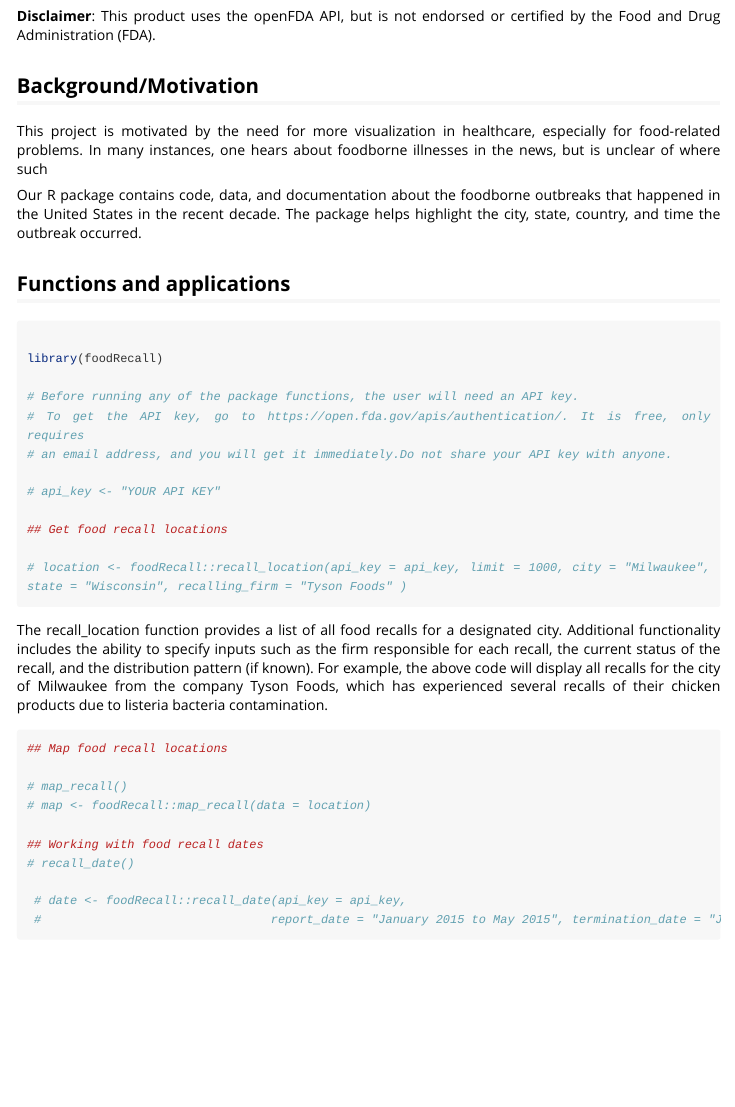
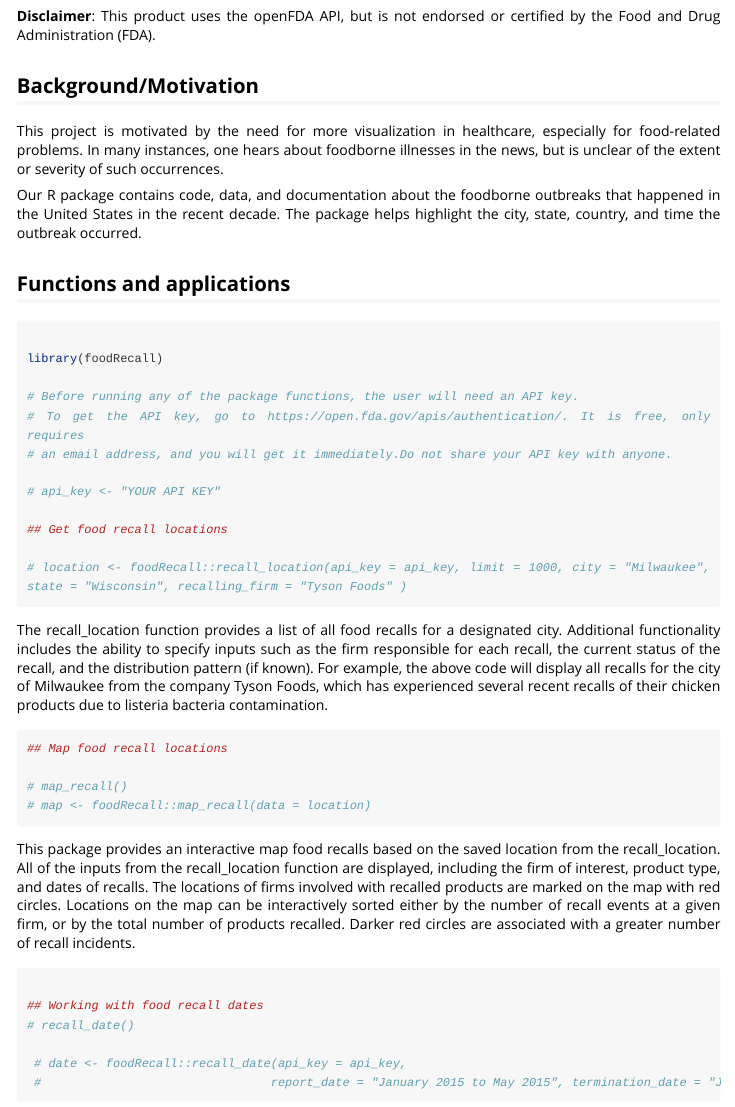
Before and after one commit to loganjohnson0/USDA.EPA.Package, an R Markdown document (vignettes/foodRecall.Rmd): the page in a window 1100 px wide, from 190 px down. Rendered offline with R 4.5, knitr and Pandoc, with nearby package versions; long lines of code are wrapped.

Commit message:
Update foodRecall.Rmd
Vignette update

````diff
--- a/vignettes/foodRecall.Rmd
+++ b/vignettes/foodRecall.Rmd
@@ -27,7 +27,7 @@ knitr::opts_chunk$set(
 ## Background/Motivation
 
 This project is motivated by the need for more visualization in healthcare, especially for food-related problems. In many instances, one hears about foodborne illnesses in
-the news, but is unclear of where such
+the news, but is unclear of the extent or severity of such occurrences.
 
 Our R package contains code, data, and documentation about the foodborne outbreaks that happened in the United States in the recent decade. The package helps highlight the city, state, country, and time the outbreak occurred.
 
@@ -48,18 +48,26 @@ library(foodRecall)
 # location <- foodRecall::recall_location(api_key = api_key, limit = 1000, city = "Milwaukee", state = "Wisconsin", recalling_firm = "Tyson Foods" )
 
 ```
-The recall_location function provides a list of all food recalls for a designated city. Additional functionality includes the ability to specify inputs such as the firm responsible for each recall, the current status of the recall, and the distribution pattern (if known). For example, the above code will display all recalls for the city of Milwaukee from the company Tyson Foods, which has experienced several recalls of their chicken products due to listeria bacteria contamination.
+The recall_location function provides a list of all food recalls for a designated city. Additional functionality includes the ability to specify inputs such as the firm responsible for each recall, the current status of the recall, and the distribution pattern (if known). For example, the above code will display all recalls for the city of Milwaukee from the company Tyson Foods, which has experienced several recent recalls of their chicken products due to listeria bacteria contamination.
 ```{r}
 ## Map food recall locations
 
 # map_recall()
 # map <- foodRecall::map_recall(data = location)
 
+
+
+```
+This package provides an interactive map food recalls based on the saved location from the recall_location. All of the inputs from the recall_location function are displayed, including the firm of interest, product type, and dates of recalls. The locations of firms involved with recalled products are marked on the map with red circles. Locations on the map can be interactively sorted either by the number of recall events at a given firm, or by the total number of products recalled. Darker red circles are associated with a greater number of recall incidents.
+```{r}
+
 ## Working with food recall dates
 # recall_date()
 
  # date <- foodRecall::recall_date(api_key = api_key,
  #                                report_date = "January 2015 to May 2015", termination_date = "June 2015", recalling_firm = "Tyson Foods")
+```
+
 ```
 
 
````
